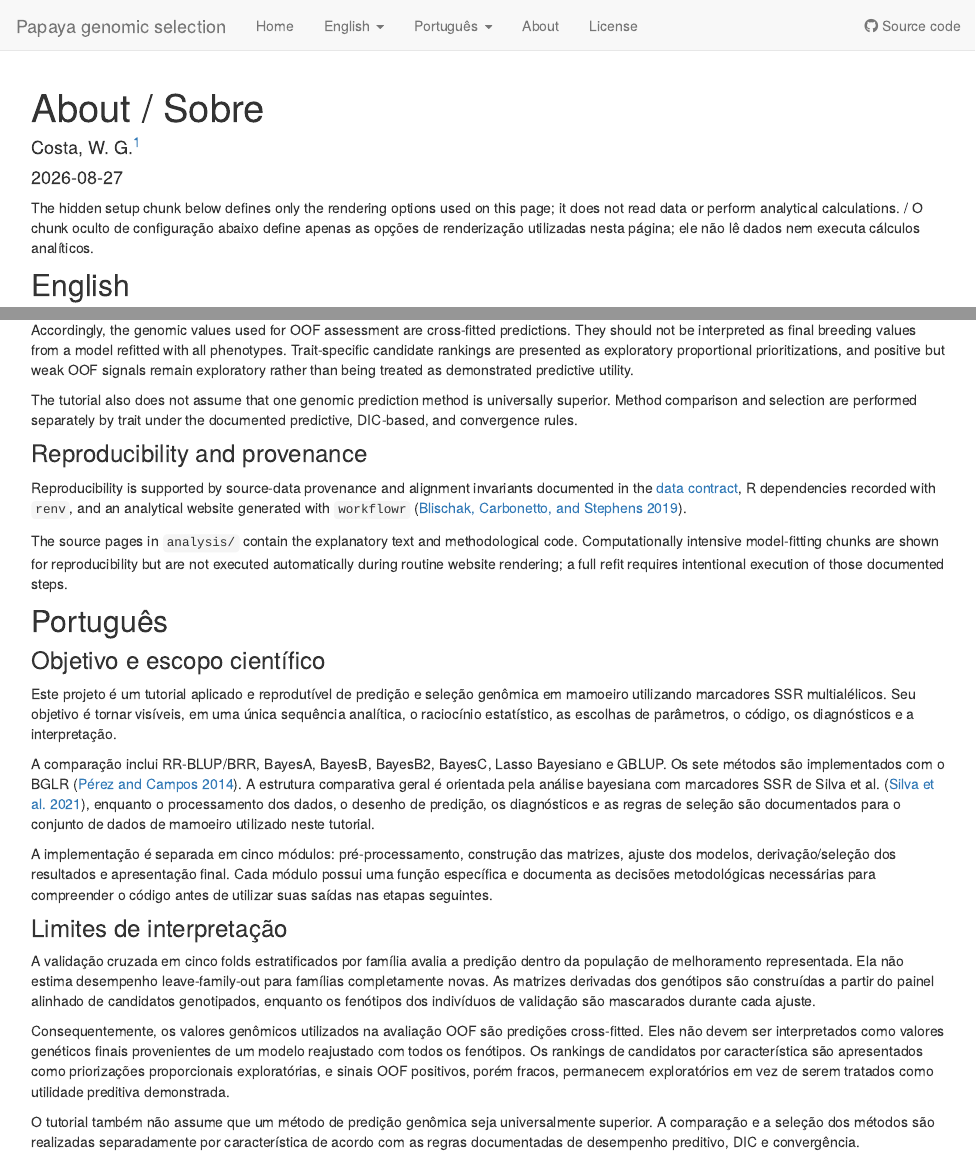
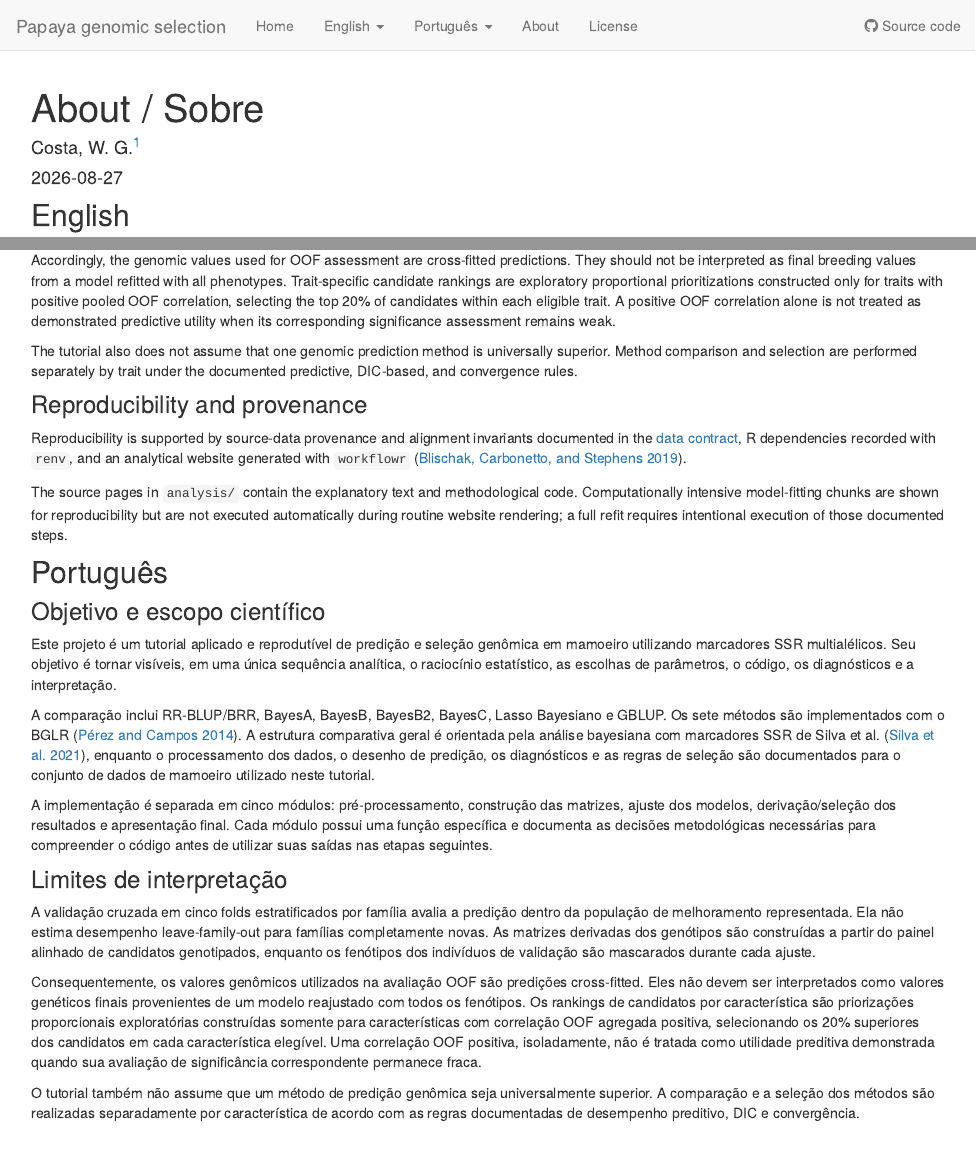
Before and after one commit to WevertonGomesCosta/Bayesian-ridge-regression-papaya, an R Markdown document (analysis/about.Rmd): the page in a window 1100 px wide, from its top, and a second part further down, joined at a grey line. Rendered offline with R 4.5, knitr and Pandoc, with nearby package versions; drawn as R Markdown's standard HTML page in place of the format the file asks for.

Commit message:
Align about page with project contract

````diff
--- a/analysis/about.Rmd
+++ b/analysis/about.Rmd
@@ -17,8 +17,6 @@
   chunk_output_type: console
 github-repo: WevertonGomesCosta/Bayesian-ridge-regression-papaya
 ---
-
-The hidden setup chunk below defines only the rendering options used on this page; it does not read data or perform analytical calculations. / O chunk oculto de configuração abaixo define apenas as opções de renderização utilizadas nesta página; ele não lê dados nem executa cálculos analíticos.
 
 ```{r setup, include=FALSE}
 knitr::opts_chunk$set(
@@ -45,7 +43,7 @@
 
 The family-stratified five-fold cross-validation evaluates prediction within the represented breeding population. It does not estimate leave-family-out performance for completely new families. Genotype-derived matrices are built from the aligned genotyped candidate panel, whereas the phenotypes of validation individuals are masked during each fit.
 
-Accordingly, the genomic values used for OOF assessment are cross-fitted predictions. They should not be interpreted as final breeding values from a model refitted with all phenotypes. Trait-specific candidate rankings are presented as exploratory proportional prioritizations, and positive but weak OOF signals remain exploratory rather than being treated as demonstrated predictive utility.
+Accordingly, the genomic values used for OOF assessment are cross-fitted predictions. They should not be interpreted as final breeding values from a model refitted with all phenotypes. Trait-specific candidate rankings are exploratory proportional prioritizations constructed only for traits with positive pooled OOF correlation, selecting the top 20% of candidates within each eligible trait. A positive OOF correlation alone is not treated as demonstrated predictive utility when its corresponding significance assessment remains weak.
 
 The tutorial also does not assume that one genomic prediction method is universally superior. Method comparison and selection are performed separately by trait under the documented predictive, DIC-based, and convergence rules.
 
@@ -69,7 +67,7 @@
 
 A validação cruzada em cinco folds estratificados por família avalia a predição dentro da população de melhoramento representada. Ela não estima desempenho leave-family-out para famílias completamente novas. As matrizes derivadas dos genótipos são construídas a partir do painel alinhado de candidatos genotipados, enquanto os fenótipos dos indivíduos de validação são mascarados durante cada ajuste.
 
-Consequentemente, os valores genômicos utilizados na avaliação OOF são predições cross-fitted. Eles não devem ser interpretados como valores genéticos finais provenientes de um modelo reajustado com todos os fenótipos. Os rankings de candidatos por característica são apresentados como priorizações proporcionais exploratórias, e sinais OOF positivos, porém fracos, permanecem exploratórios em vez de serem tratados como utilidade preditiva demonstrada.
+Consequentemente, os valores genômicos utilizados na avaliação OOF são predições cross-fitted. Eles não devem ser interpretados como valores genéticos finais provenientes de um modelo reajustado com todos os fenótipos. Os rankings de candidatos por característica são priorizações proporcionais exploratórias construídas somente para características com correlação OOF agregada positiva, selecionando os 20% superiores dos candidatos em cada característica elegível. Uma correlação OOF positiva, isoladamente, não é tratada como utilidade preditiva demonstrada quando sua avaliação de significância correspondente permanece fraca.
 
 O tutorial também não assume que um método de predição genômica seja universalmente superior. A comparação e a seleção dos métodos são realizadas separadamente por característica de acordo com as regras documentadas de desempenho preditivo, DIC e convergência.
 
````
